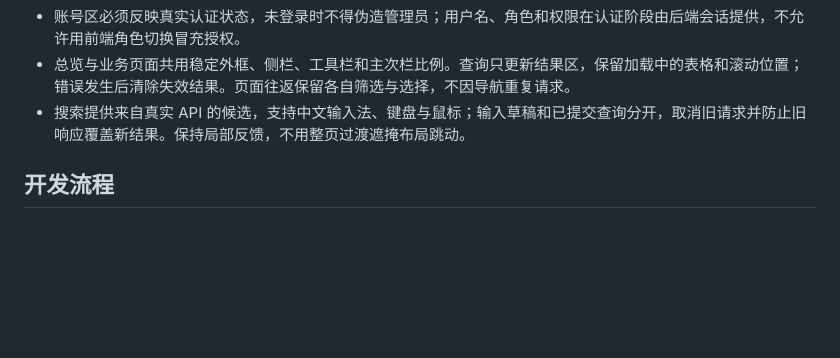
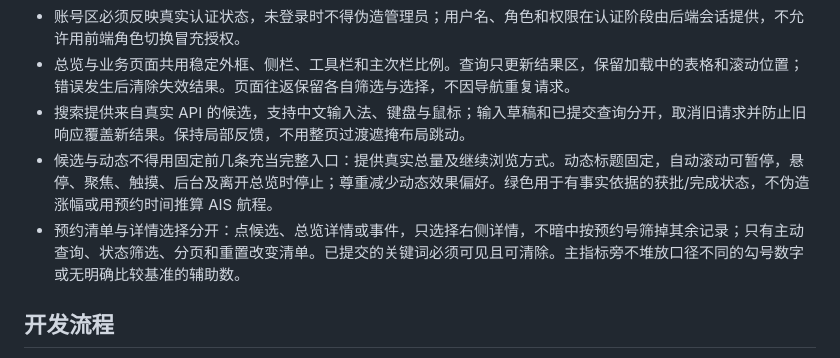
Before and after one commit to xiyue188/PortQueue, a Markdown page: AGENTS.md, the part around the change. Rendered like a GitHub page; blank space fills up the shorter version.

```diff
--- a/AGENTS.md
+++ b/AGENTS.md
@@ -44,6 +44,8 @@ PortQueue 是“港口船舶进港预约与锚地排队协同管理系统”的
 - 账号区必须反映真实认证状态，未登录时不得伪造管理员；用户名、角色和权限在认证阶段由后端会话提供，不允许用前端角色切换冒充授权。
 - 总览与业务页面共用稳定外框、侧栏、工具栏和主次栏比例。查询只更新结果区，保留加载中的表格和滚动位置；错误发生后清除失效结果。页面往返保留各自筛选与选择，不因导航重复请求。
 - 搜索提供来自真实 API 的候选，支持中文输入法、键盘与鼠标；输入草稿和已提交查询分开，取消旧请求并防止旧响应覆盖新结果。保持局部反馈，不用整页过渡遮掩布局跳动。
+- 候选与动态不得用固定前几条充当完整入口：提供真实总量及继续浏览方式。动态标题固定，自动滚动可暂停，悬停、聚焦、触摸、后台及离开总览时停止；尊重减少动态效果偏好。绿色用于有事实依据的获批/完成状态，不伪造涨幅或用预约时间推算 AIS 航程。
+- 预约清单与详情选择分开：点候选、总览详情或事件，只选择右侧详情，不暗中按预约号筛掉其余记录；只有主动查询、状态筛选、分页和重置改变清单。已提交的关键词必须可见且可清除。主指标旁不堆放口径不同的勾号数字或无明确比较基准的辅助数。
 
 ## 开发流程
 
```
Also changed, not shown: docs/stages/stage-2-search-and-events.md (added, +33 -0 lines), docs/design/reference/green-metrics.png (added), docs/design/reference/green-vessel-progress.png (added), 1 other file.
